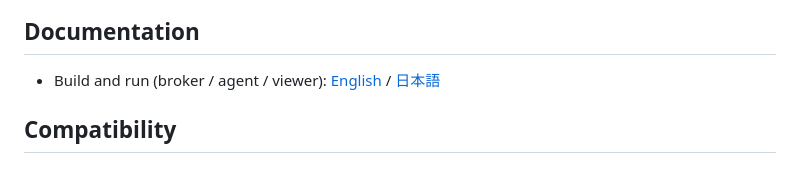
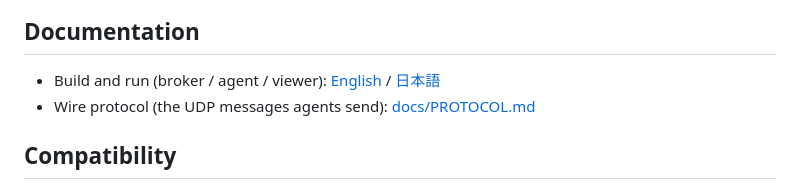
Before and after one commit to daisu-mi/packter, a Markdown page: README.md, the part around the change. Rendered like a GitHub page.

```diff
--- a/README.md
+++ b/README.md
@@ -92,6 +92,7 @@ slider = scrub / `Space` = toggle the on-screen info / `1`-`9` = hide a wall /
 ## Documentation
 
 - Build and run (broker / agent / viewer): [English](docs/INSTALL.en.md) / [日本語](docs/INSTALL.md)
+- Wire protocol (the UDP messages agents send): [docs/PROTOCOL.md](docs/PROTOCOL.md)
 
 ## Compatibility
 
```
Also changed, not shown: README.ja.md (+1 -0 lines), docs/PROTOCOL.md (added, +183 -0 lines).
